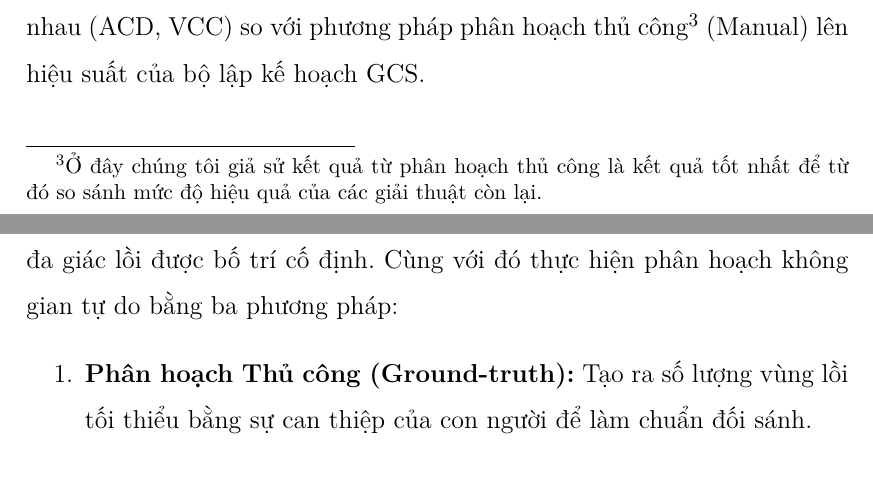
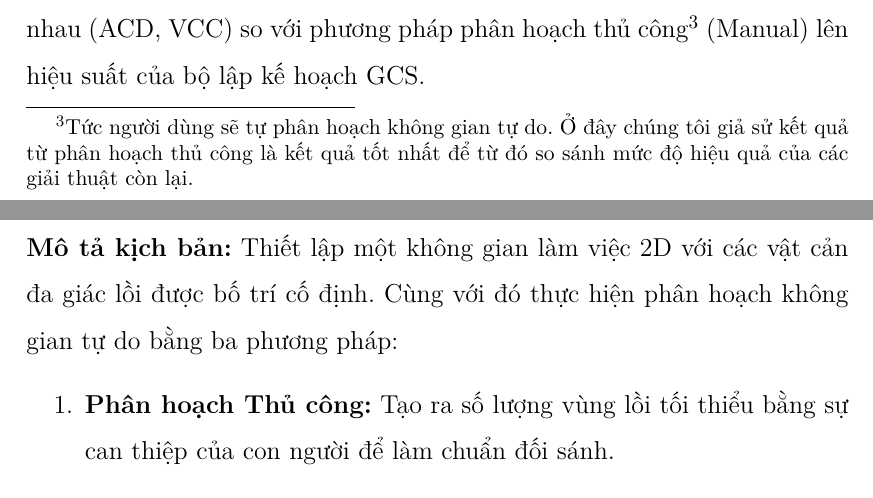
Before and after one commit to dang-khoa-2k4/Capstone-Project, a LaTeX thesis (Report Source/main.tex, which reads Report Source/experiments/setup.tex): two parts of pages 57 and 58 of 71, joined at a grey line, cut so that both start at the same text. Compiled offline with pdfLaTeX.

Commit message:
Refine experiment setup section and update manual partitioning description

```diff
--- a/Report Source/experiments/setup.tex
+++ b/Report Source/experiments/setup.tex
@@ -9,12 +9,12 @@ Chúng tôi xem xét một không gian làm việc hai chiều đơn giản vớ
 Trong kịch bản này, chúng tôi tập trung phân tích giai đoạn tiền xử lý không gian cấu hình. Chất lượng của các vùng lồi được tạo ra là yếu tố quyết định số lượng biến nguyên trong bài toán MICP, từ đó ảnh hưởng trực tiếp đến thời gian giải và tính tối ưu của quỹ đạo.
 
 \textbf{Mục tiêu:}
-Định lượng sự tác động của các thuật toán phân hoạch lồi khác nhau (ACD, VCC) so với phương pháp phân hoạch thủ công\footnote{Ở đây chúng tôi giả sử kết quả từ phân hoạch thủ công là kết quả tốt nhất để từ đó so sánh mức độ hiệu quả của các giải thuật còn lại.} (Manual) lên hiệu suất của bộ lập kế hoạch GCS.\\
+Định lượng sự tác động của các thuật toán phân hoạch lồi khác nhau (ACD, VCC) so với phương pháp phân hoạch thủ công\footnote{Tức người dùng sẽ tự phân hoạch không gian tự do. Ở đây chúng tôi giả sử kết quả từ phân hoạch thủ công là kết quả tốt nhất để từ đó so sánh mức độ hiệu quả của các giải thuật còn lại.} (Manual) lên hiệu suất của bộ lập kế hoạch GCS.\\
 
 \textbf{Mô tả kịch bản:}
     Thiết lập một không gian làm việc 2D với các vật cản đa giác lồi được bố trí cố định. Cùng với đó thực hiện phân hoạch không gian tự do bằng ba phương pháp:
     \begin{enumerate}
-        \item \textbf{Phân hoạch Thủ công (Ground-truth):} Tạo ra số lượng vùng lồi tối thiểu bằng sự can thiệp của con người để làm chuẩn đối sánh.
+        \item \textbf{Phân hoạch Thủ công:} Tạo ra số lượng vùng lồi tối thiểu bằng sự can thiệp của con người để làm chuẩn đối sánh.
         \item \textbf{Phân hoạch Lồi Xấp xỉ (ACD):} Sử dụng thuật toán với mức dung sai $\tau = 0.0$ (tức các vùng lồi được tạo ra hoàn toàn lồi).
         \item \textbf{Lớp phủ Clique Khả kiến (VCC):} Sử dụng VCC với mức độ phủ của tập các vùng lồi là $96\%$.
     \end{enumerate}
```
Also changed, not shown: 1 other file.
